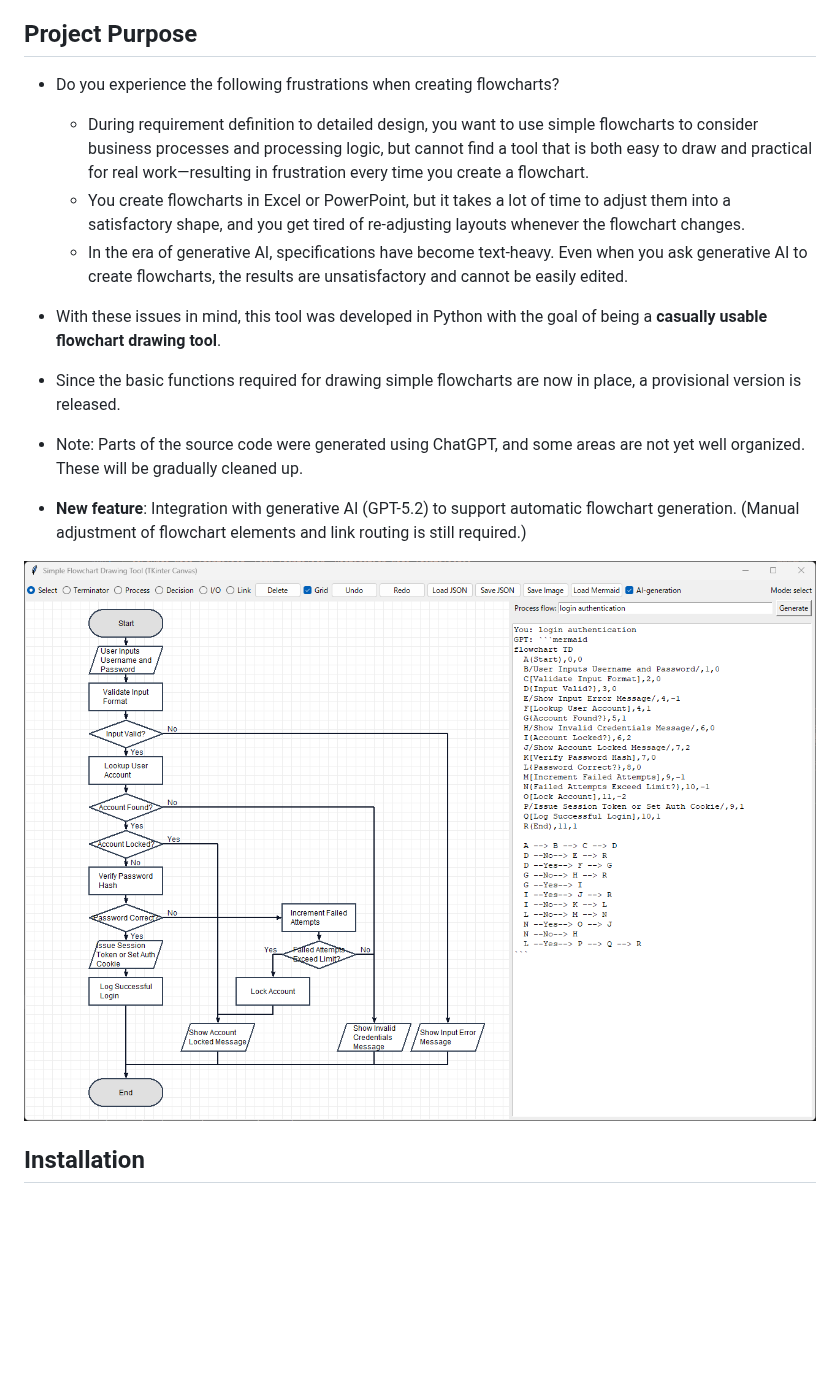
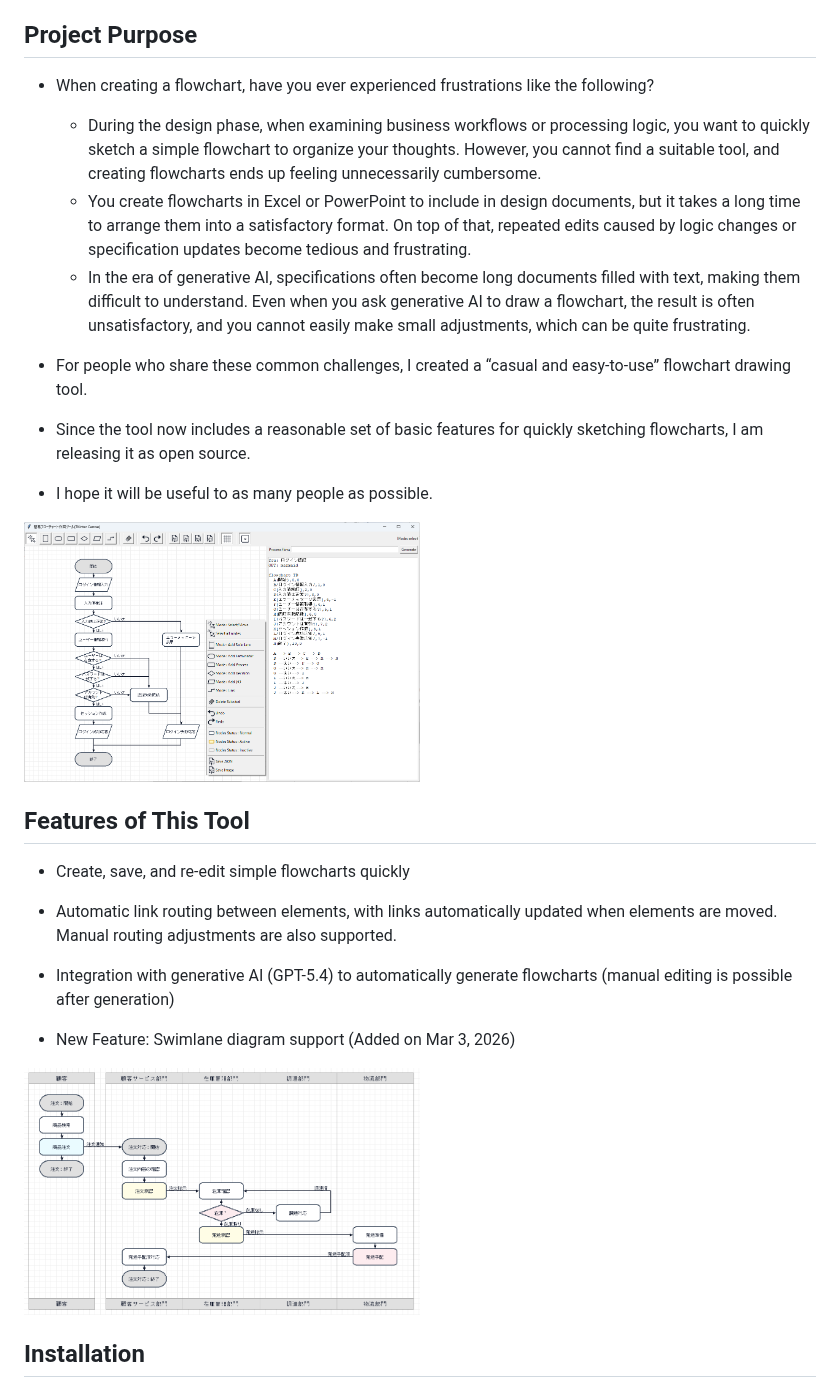
Before and after one commit to YoshiToshi1025/flowchart-drawing-tool-python, a Markdown page: README_en.md, the part around the change. Drawn GitHub-style; pictures changed too: example/フローチャート自動生成＆手動調整後_jp.png, example/商品注文対応フロー.png (added); blank space fills up the shorter version.

Commit message:
READMEの更新

```diff
--- a/README_en.md
+++ b/README_en.md
@@ -8,22 +8,31 @@ This project provides a **Simple Flowchart Drawing Tool (Python version)** that
 
 ## Project Purpose
 
-* Do you experience the following frustrations when creating flowcharts?
+* When creating a flowchart, have you ever experienced frustrations like the following?
 
-  * During requirement definition to detailed design, you want to use simple flowcharts to consider business processes and processing logic, but cannot find a tool that is both easy to draw and practical for real work—resulting in frustration every time you create a flowchart.
-  * You create flowcharts in Excel or PowerPoint, but it takes a lot of time to adjust them into a satisfactory shape, and you get tired of re-adjusting layouts whenever the flowchart changes.
-  * In the era of generative AI, specifications have become text-heavy. Even when you ask generative AI to create flowcharts, the results are unsatisfactory and cannot be easily edited.
+  * During the design phase, when examining business workflows or processing logic, you want to quickly sketch a simple flowchart to organize your thoughts. However, you cannot find a suitable tool, and creating flowcharts ends up feeling unnecessarily cumbersome.
+  * You create flowcharts in Excel or PowerPoint to include in design documents, but it takes a long time to arrange them into a satisfactory format. On top of that, repeated edits caused by logic changes or specification updates become tedious and frustrating.
+  * In the era of generative AI, specifications often become long documents filled with text, making them difficult to understand. Even when you ask generative AI to draw a flowchart, the result is often unsatisfactory, and you cannot easily make small adjustments, which can be quite frustrating.
 
-* With these issues in mind, this tool was developed in Python with the goal of being a **casually usable flowchart drawing tool**.
+* For people who share these common challenges, I created a “casual and easy-to-use” flowchart drawing tool.
 
-* Since the basic functions required for drawing simple flowcharts are now in place, a provisional version is released.
+* Since the tool now includes a reasonable set of basic features for quickly sketching flowcharts, I am releasing it as open source.
 
-* Note: Parts of the source code were generated using ChatGPT, and some areas are not yet well organized. These will be gradually cleaned up.
+* I hope it will be useful to as many people as possible.
 
-* **New feature**: Integration with generative AI (GPT-5.2) to support automatic flowchart generation.
-  (Manual adjustment of flowchart elements and link routing is still required.)
+<img width="50%" src="example/フローチャート自動生成＆手動調整後_jp.png" />
 
-<img width="100%" src="example/flowchart_auto_generated_and_manual_edited.png" />
+## Features of This Tool
+
+* Create, save, and re-edit simple flowcharts quickly
+
+* Automatic link routing between elements, with links automatically updated when elements are moved. Manual routing adjustments are also supported.
+
+* Integration with generative AI (GPT-5.4) to automatically generate flowcharts (manual editing is possible after generation)
+
+* New Feature: Swimlane diagram support (Added on Mar 3, 2026)
+
+<img width="50%" src="example/商品注文対応フロー.png" />
 
 ## Installation
 
```
Also changed, not shown: README.md (+11 -9 lines), README_jp.md (+16 -14 lines), example/商品注文対応フロー_ステータス付.png (added), 3 other files.
